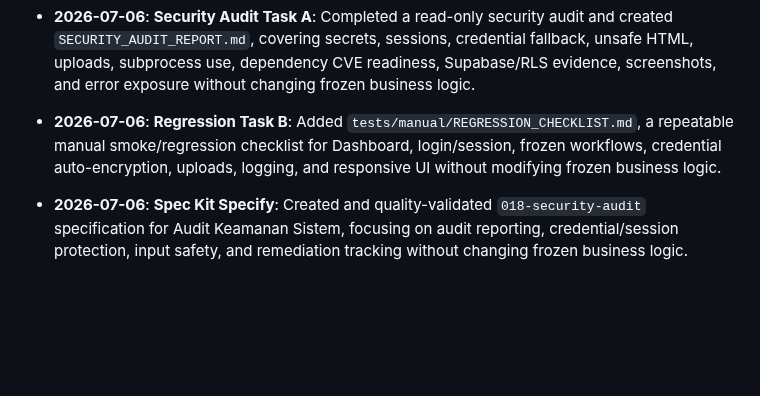
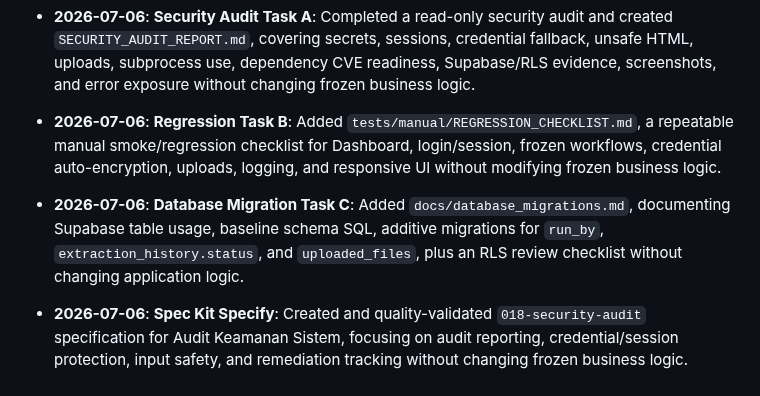
Before and after one commit to nerfbreak/newspage_automation, a Markdown page: .agents/MEMORY.md, the part around the change. GitHub-like rendering; blank space fills up the shorter version.

Commit message:
checkpoint database migration docs task c

```diff
--- a/.agents/MEMORY.md
+++ b/.agents/MEMORY.md
@@ -252,4 +252,5 @@ This file acts as the "Distributed Project Memory" for AI agents. It tracks arch
 - **2026-07-06**: **Spec Kit Agent Context**: Refreshed the managed Spec Kit block in `AGENTS.md` via `speckit-agent-context-update`, explicitly pointing it at `.specify/memory/plan.md`.
 - **2026-07-06**: **Security Audit Task A**: Completed a read-only security audit and created `SECURITY_AUDIT_REPORT.md`, covering secrets, sessions, credential fallback, unsafe HTML, uploads, subprocess use, dependency CVE readiness, Supabase/RLS evidence, screenshots, and error exposure without changing frozen business logic.
 - **2026-07-06**: **Regression Task B**: Added `tests/manual/REGRESSION_CHECKLIST.md`, a repeatable manual smoke/regression checklist for Dashboard, login/session, frozen workflows, credential auto-encryption, uploads, logging, and responsive UI without modifying frozen business logic.
+- **2026-07-06**: **Database Migration Task C**: Added `docs/database_migrations.md`, documenting Supabase table usage, baseline schema SQL, additive migrations for `run_by`, `extraction_history.status`, and `uploaded_files`, plus an RLS review checklist without changing application logic.
 - **2026-07-06**: **Spec Kit Specify**: Created and quality-validated `018-security-audit` specification for Audit Keamanan Sistem, focusing on audit reporting, credential/session protection, input safety, and remediation tracking without changing frozen business logic.
```
Also changed, not shown: docs/database_migrations.md (added, +170 -0 lines).
